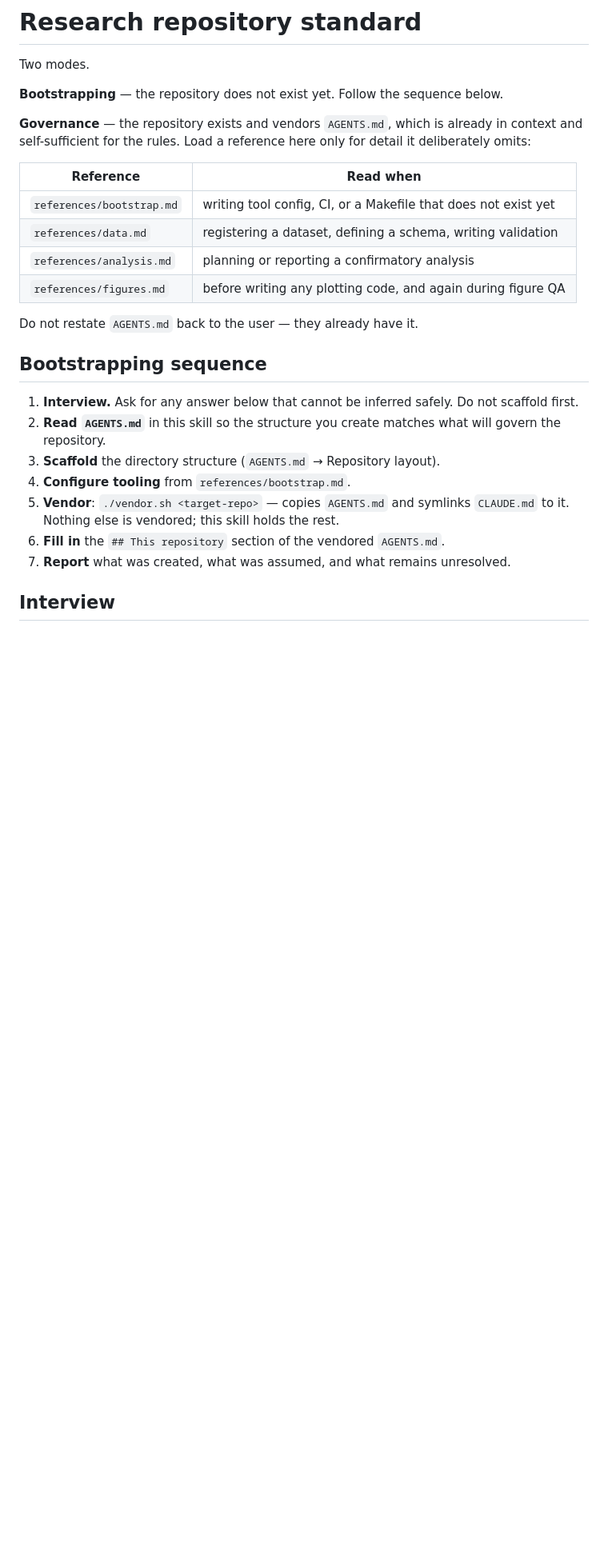
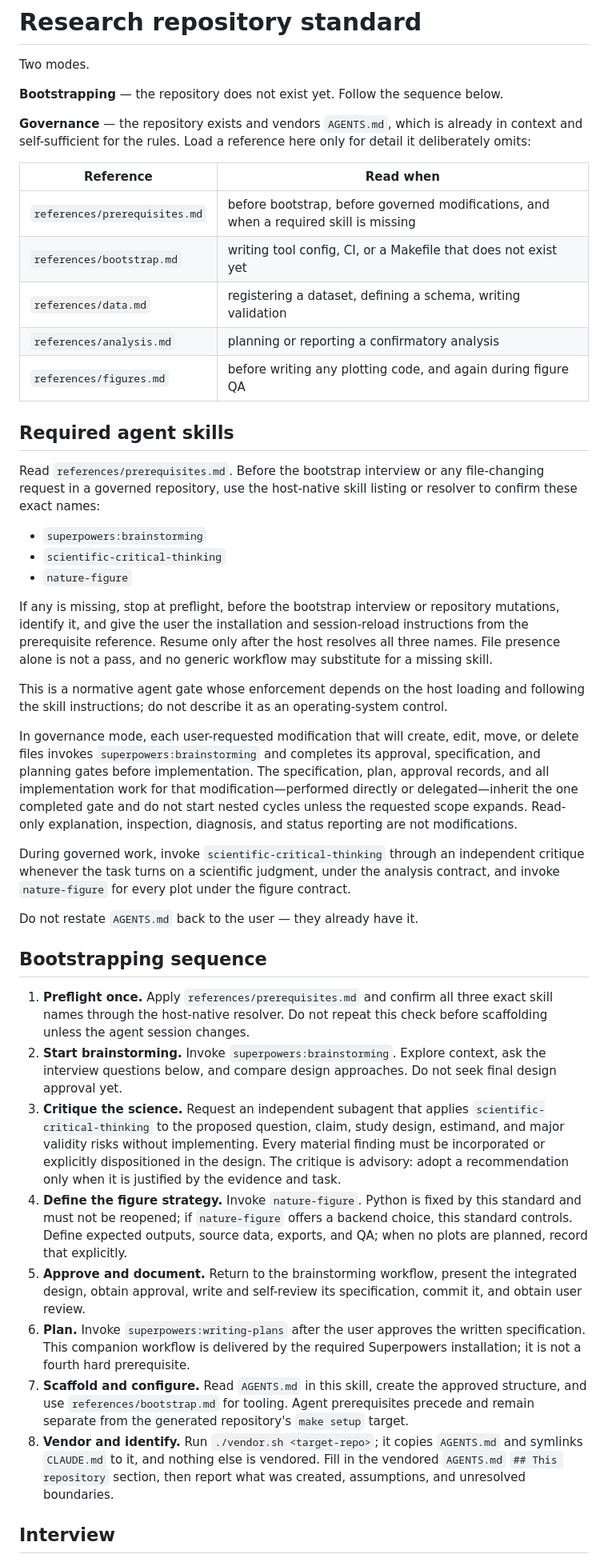
Before and after one commit to lucascamillomd/research-repo-standard, a Markdown page: SKILL.md, the part around one of its changes. Shown at 80% size. Drawn GitHub-style; blank space fills up the shorter version.

Commit message:
feat: gate research repository modifications

```diff
--- a/SKILL.md
+++ b/SKILL.md
@@ -16,25 +16,76 @@ deliberately omits:
 
 | Reference | Read when |
 |---|---|
+| `references/prerequisites.md` | before bootstrap, before governed modifications, and when a required skill is missing |
 | `references/bootstrap.md` | writing tool config, CI, or a Makefile that does not exist yet |
 | `references/data.md` | registering a dataset, defining a schema, writing validation |
 | `references/analysis.md` | planning or reporting a confirmatory analysis |
 | `references/figures.md` | before writing any plotting code, and again during figure QA |
 
+## Required agent skills
+
+Read `references/prerequisites.md`. Before the bootstrap interview or any
+file-changing request in a governed repository, use the host-native skill listing or
+resolver to confirm these exact names:
+
+- `superpowers:brainstorming`
+- `scientific-critical-thinking`
+- `nature-figure`
+
+If any is missing, stop at preflight, before the bootstrap interview or repository
+mutations, identify it, and give the user the installation and session-reload
+instructions from the prerequisite reference. Resume only after the host resolves all
+three names. File presence alone is not a pass, and no generic workflow may substitute
+for a missing skill.
+
+This is a normative agent gate whose enforcement depends on the host loading and
+following the skill instructions; do not describe it as an operating-system control.
+
+In governance mode, each user-requested modification that will create, edit, move, or
+delete files invokes `superpowers:brainstorming` and completes its approval,
+specification, and planning gates before implementation. The specification, plan,
+approval records, and all implementation work for that modification—performed
+directly or delegated—inherit the one completed gate and do not start nested cycles
+unless the requested scope expands. Read-only explanation, inspection, diagnosis,
+and status reporting are not modifications.
+
+During governed work, invoke `scientific-critical-thinking` through an independent
+critique whenever the task turns on a scientific judgment, under the analysis
+contract, and invoke `nature-figure` for every plot under the figure contract.
+
 Do not restate `AGENTS.md` back to the user — they already have it.
 
 ## Bootstrapping sequence
 
-1. **Interview.** Ask for any answer below that cannot be inferred safely. Do not
-   scaffold first.
-2. **Read `AGENTS.md`** in this skill so the structure you create matches what will
-   govern the repository.
-3. **Scaffold** the directory structure (`AGENTS.md` → Repository layout).
-4. **Configure tooling** from `references/bootstrap.md`.
-5. **Vendor**: `./vendor.sh <target-repo>` — copies `AGENTS.md` and symlinks
-   `CLAUDE.md` to it. Nothing else is vendored; this skill holds the rest.
-6. **Fill in** the `## This repository` section of the vendored `AGENTS.md`.
-7. **Report** what was created, what was assumed, and what remains unresolved.
+1. **Preflight once.** Apply `references/prerequisites.md` and confirm all three exact
+   skill names through the host-native resolver. Do not repeat this check before
+   scaffolding unless the agent session changes.
+2. **Start brainstorming.** Invoke `superpowers:brainstorming`. Explore context, ask
+   the interview questions below, and compare design approaches. Do not seek final
+   design approval yet.
+3. **Critique the science.** Request an independent subagent that applies
+   `scientific-critical-thinking` to the proposed question, claim, study design,
+   estimand, and major validity risks without implementing. Every material finding
+   must be incorporated or explicitly dispositioned in the design. The critique is
+   advisory: adopt a recommendation only when it is justified by the evidence and
+   task.
+4. **Define the figure strategy.** Invoke `nature-figure`. Python is fixed by this
+   standard and must not be reopened; if `nature-figure` offers a backend choice, this
+   standard controls. Define expected outputs, source data, exports, and QA; when no
+   plots are planned, record that explicitly.
+5. **Approve and document.** Return to the brainstorming workflow, present the
+   integrated design, obtain approval, write and self-review its specification,
+   commit it, and obtain user review.
+6. **Plan.** Invoke `superpowers:writing-plans` after the user approves the written
+   specification. This companion workflow is delivered by the required Superpowers
+   installation; it is not a fourth hard prerequisite.
+7. **Scaffold and configure.** Read `AGENTS.md` in this skill, create the approved
+   structure, and use `references/bootstrap.md` for tooling. Agent prerequisites
+   precede and remain separate from the generated repository's `make setup` target.
+8. **Vendor and identify.** Run `./vendor.sh <target-repo>`; it copies `AGENTS.md` and
+   symlinks `CLAUDE.md` to it, and nothing else is vendored. Fill in the vendored
+   `AGENTS.md` `## This repository` section, then report what was created, assumptions,
+   and unresolved boundaries.
 
 ## Interview
 
```
Also changed, not shown: other parts of SKILL.md (+2 -2 lines).
